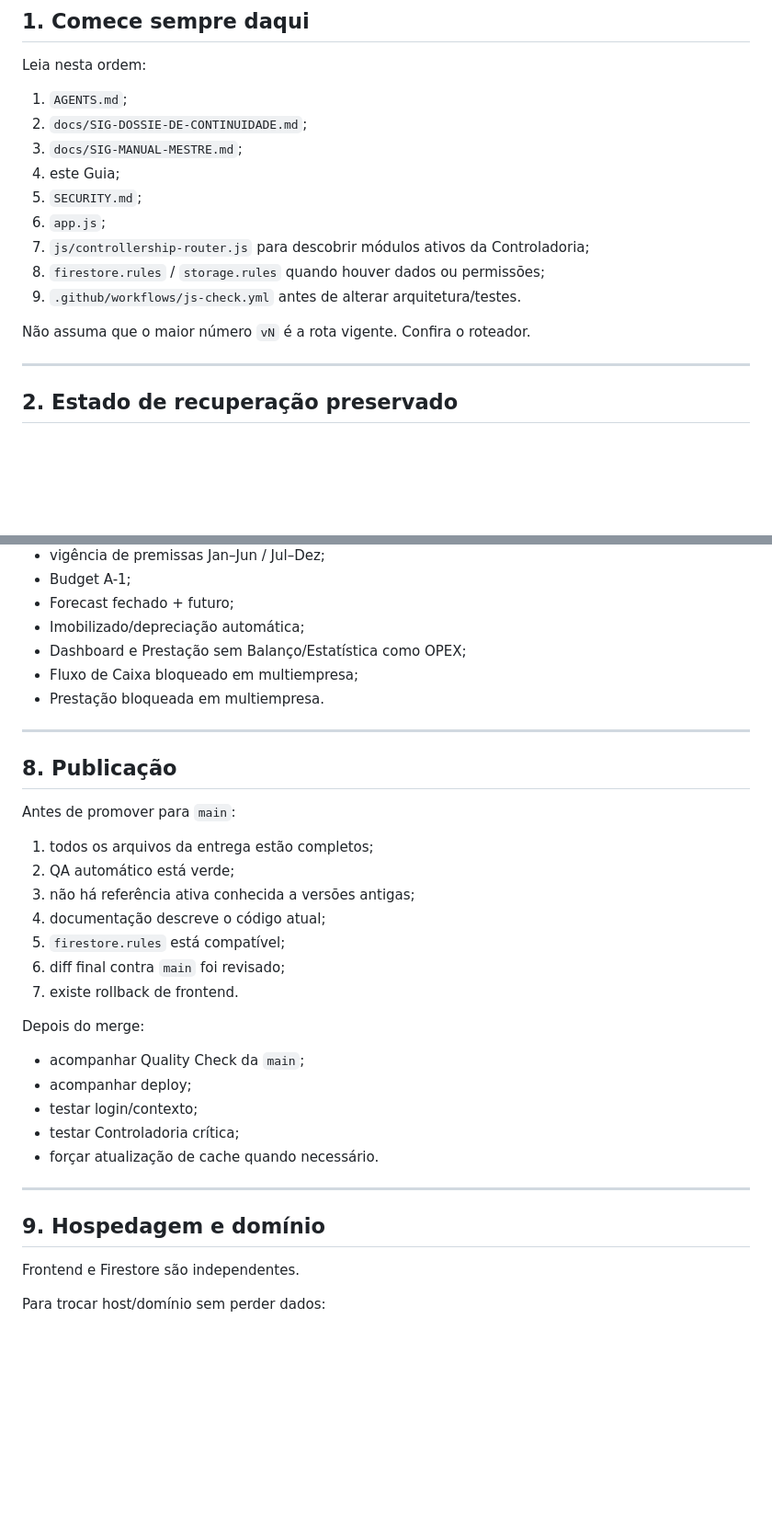
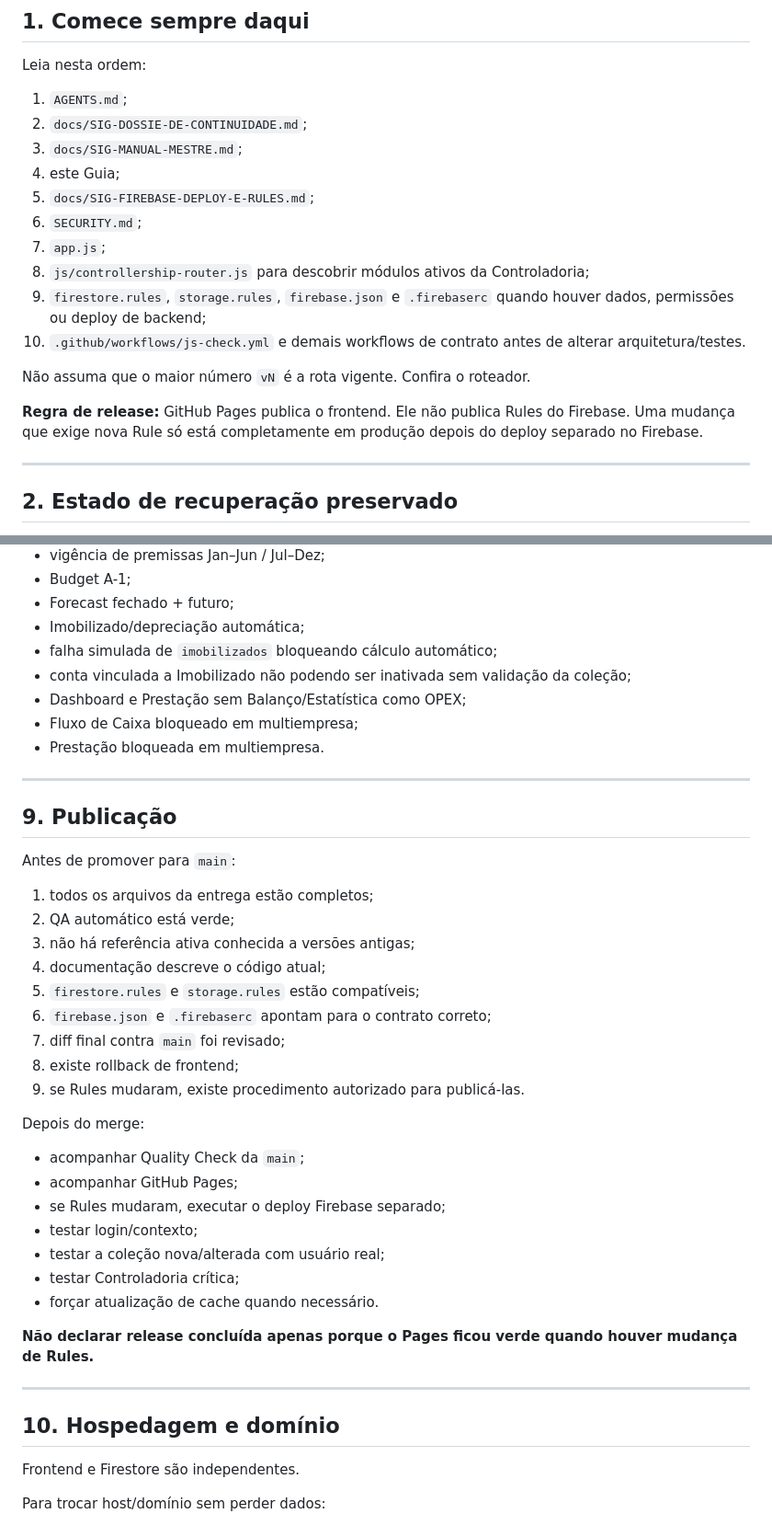
Before and after one commit to Dyyjoao/gestao-contratos, a Markdown page: docs/SIG-GUIA-DE-CONTINUIDADE.md, 2 parts joined by grey strips. Shown at 92% size. Rendered like a GitHub page; blank space fills up the shorter version.

```diff
--- a/docs/SIG-GUIA-DE-CONTINUIDADE.md
+++ b/docs/SIG-GUIA-DE-CONTINUIDADE.md
@@ -13,13 +13,16 @@ Leia nesta ordem:
 2. `docs/SIG-DOSSIE-DE-CONTINUIDADE.md`;
 3. `docs/SIG-MANUAL-MESTRE.md`;
 4. este Guia;
-5. `SECURITY.md`;
-6. `app.js`;
-7. `js/controllership-router.js` para descobrir módulos ativos da Controladoria;
-8. `firestore.rules` / `storage.rules` quando houver dados ou permissões;
-9. `.github/workflows/js-check.yml` antes de alterar arquitetura/testes.
+5. `docs/SIG-FIREBASE-DEPLOY-E-RULES.md`;
+6. `SECURITY.md`;
+7. `app.js`;
+8. `js/controllership-router.js` para descobrir módulos ativos da Controladoria;
+9. `firestore.rules`, `storage.rules`, `firebase.json` e `.firebaserc` quando houver dados, permissões ou deploy de backend;
+10. `.github/workflows/js-check.yml` e demais workflows de contrato antes de alterar arquitetura/testes.
 
 Não assuma que o maior número `vN` é a rota vigente. Confira o roteador.
+
+**Regra de release:** GitHub Pages publica o frontend. Ele não publica Rules do Firebase. Uma mudança que exige nova Rule só está completamente em produção depois do deploy separado no Firebase.
 
 ---
 
@@ -173,13 +214,15 @@ Funcional/contábil:
 - Budget A-1;
 - Forecast fechado + futuro;
 - Imobilizado/depreciação automática;
+- falha simulada de `imobilizados` bloqueando cálculo automático;
+- conta vinculada a Imobilizado não podendo ser inativada sem validação da coleção;
 - Dashboard e Prestação sem Balanço/Estatística como OPEX;
 - Fluxo de Caixa bloqueado em multiempresa;
 - Prestação bloqueada em multiempresa.
 
 ---
 
-## 8. Publicação
+## 9. Publicação
 
 Antes de promover para `main`:
 
@@ -187,21 +230,27 @@ Antes de promover para `main`:
 2. QA automático está verde;
 3. não há referência ativa conhecida a versões antigas;
 4. documentação descreve o código atual;
-5. `firestore.rules` está compatível;
-6. diff final contra `main` foi revisado;
-7. existe rollback de frontend.
+5. `firestore.rules` e `storage.rules` estão compatíveis;
+6. `firebase.json` e `.firebaserc` apontam para o contrato correto;
+7. diff final contra `main` foi revisado;
+8. existe rollback de frontend;
+9. se Rules mudaram, existe procedimento autorizado para publicá-las.
 
 Depois do merge:
 
 - acompanhar Quality Check da `main`;
-- acompanhar deploy;
+- acompanhar GitHub Pages;
+- se Rules mudaram, executar o deploy Firebase separado;
 - testar login/contexto;
+- testar a coleção nova/alterada com usuário real;
 - testar Controladoria crítica;
 - forçar atualização de cache quando necessário.
 
+**Não declarar release concluída apenas porque o Pages ficou verde quando houver mudança de Rules.**
+
 ---
 
-## 9. Hospedagem e domínio
+## 10. Hospedagem e domínio
 
 Frontend e Firestore são independentes.
 
```
Also changed, not shown: other parts of docs/SIG-GUIA-DE-CONTINUIDADE.md (+62 -20 lines).
